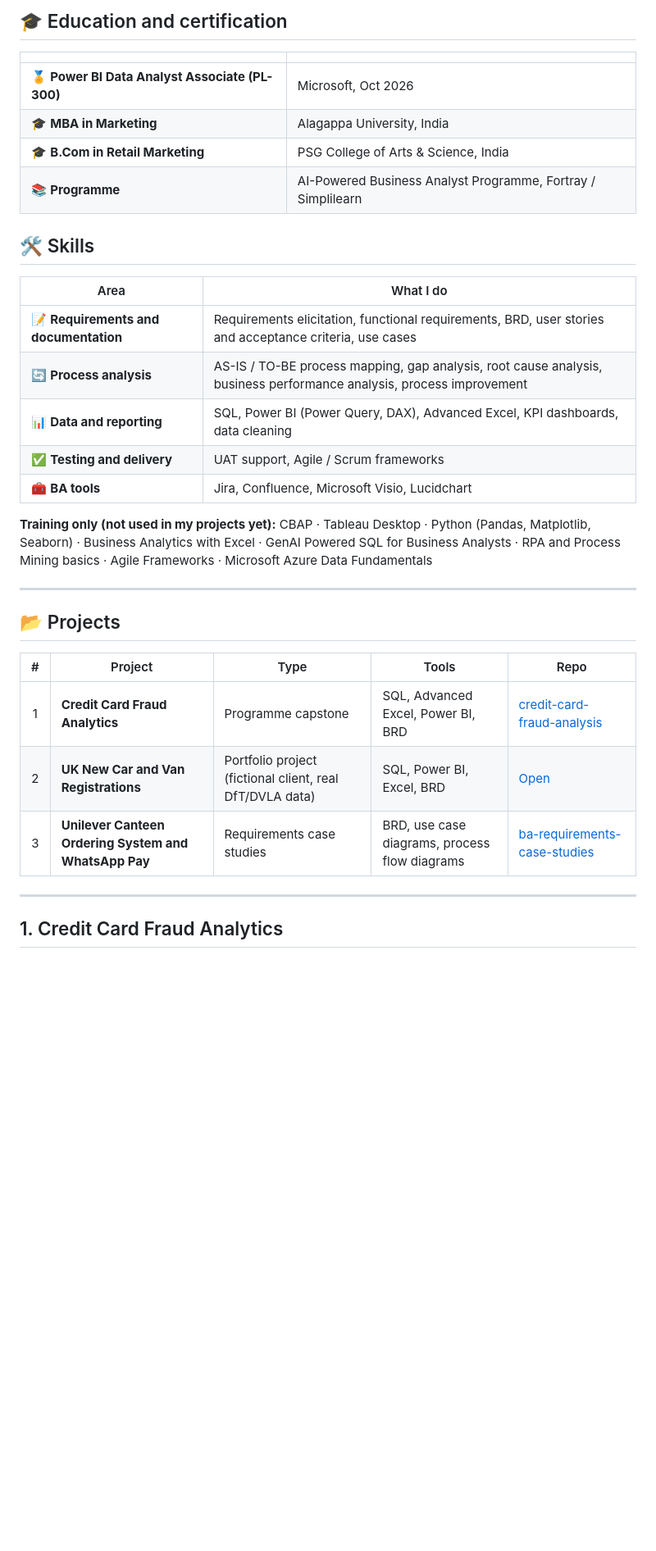
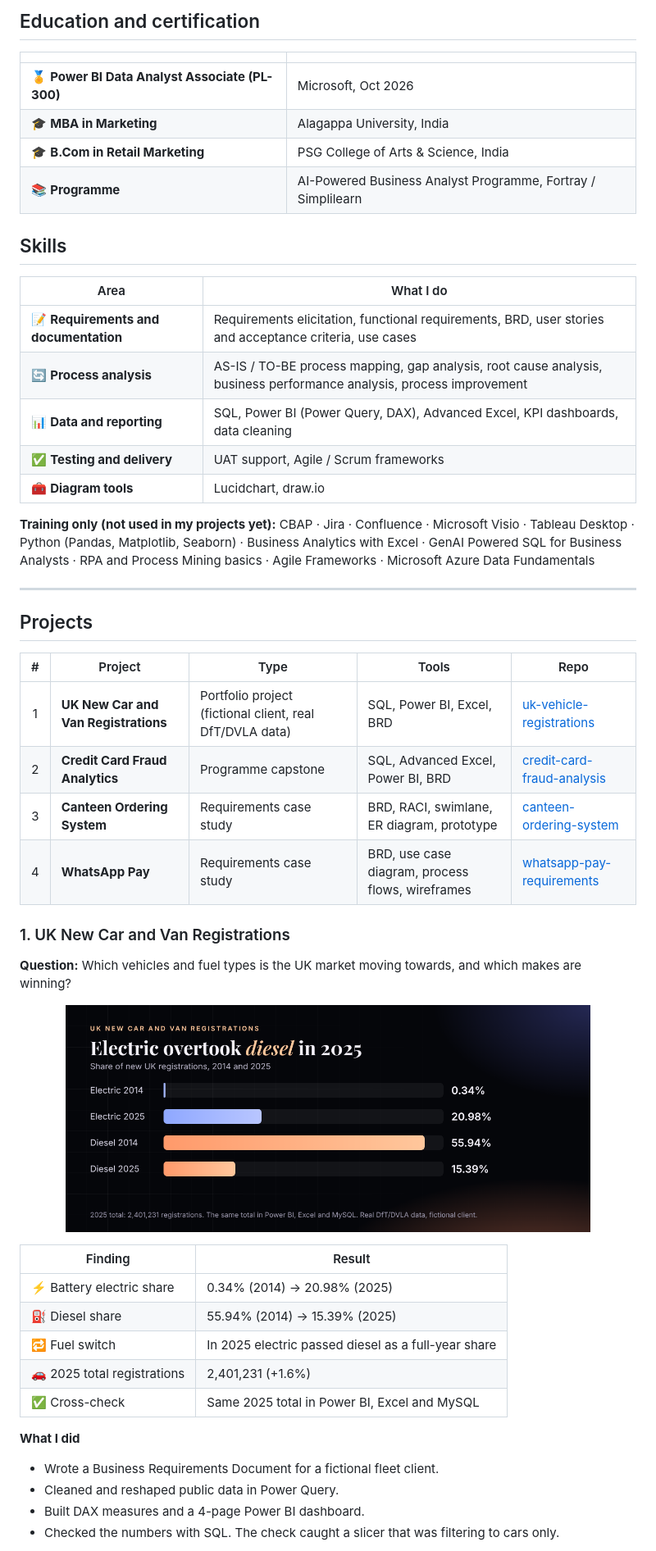
Before and after one commit to amoshr/amoshr, a Markdown page: README.md, the part around one of its changes. Shown at 82% size. Drawn GitHub-style; pictures changed too: chart-vehicles.png (added); blank space fills up the shorter version.

```diff
--- a/README.md
+++ b/README.md
@@ -26,5 +24,5 @@ At SSP Group I analyse service performance and KPIs, look for the root causes of
 
-## 🎓 Education and certification
+## Education and certification
 
 | | |
 |---|---|
@@ -33,7 +31,7 @@ At SSP Group I analyse service performance and KPIs, look for the root causes of
 | 🎓 **B.Com in Retail Marketing** | PSG College of Arts & Science, India |
 | 📚 **Programme** | AI-Powered Business Analyst Programme, Fortray / Simplilearn |
 
-## 🛠️ Skills
+## Skills
 
 | Area | What I do |
 |---|---|
@@ -41,21 +39,37 @@ At SSP Group I analyse service performance and KPIs, look for the root causes of
 | 🔄 **Process analysis** | AS-IS / TO-BE process mapping, gap analysis, root cause analysis, business performance analysis, process improvement |
 | 📊 **Data and reporting** | SQL, Power BI (Power Query, DAX), Advanced Excel, KPI dashboards, data cleaning |
 | ✅ **Testing and delivery** | UAT support, Agile / Scrum frameworks |
-| 🧰 **BA tools** | Jira, Confluence, Microsoft Visio, Lucidchart |
+| 🧰 **Diagram tools** | Lucidchart, draw.io |
 
-**Training only (not used in my projects yet):** CBAP · Tableau Desktop · Python (Pandas, Matplotlib, Seaborn) · Business Analytics with Excel · GenAI Powered SQL for Business Analysts · RPA and Process Mining basics · Agile Frameworks · Microsoft Azure Data Fundamentals
+**Training only (not used in my projects yet):** CBAP · Jira · Confluence · Microsoft Visio · Tableau Desktop · Python (Pandas, Matplotlib, Seaborn) · Business Analytics with Excel · GenAI Powered SQL for Business Analysts · RPA and Process Mining basics · Agile Frameworks · Microsoft Azure Data Fundamentals
 
 ---
 
-## 📂 Projects
+## Projects
 
 | # | Project | Type | Tools | Repo |
 |:---:|---|---|---|---|
-| 1 | **Credit Card Fraud Analytics** | Programme capstone | SQL, Advanced Excel, Power BI, BRD | [credit-card-fraud-analysis](https://github.com/amoshr/credit-card-fraud-analysis) |
-| 2 | **UK New Car and Van Registrations** | Portfolio project (fictional client, real DfT/DVLA data) | SQL, Power BI, Excel, BRD | [Open](https://github.com/amoshr/uk-vehicle-registrations) |
-| 3 | **Unilever Canteen Ordering System and WhatsApp Pay** | Requirements case studies | BRD, use case diagrams, process flow diagrams | [ba-requirements-case-studies](https://github.com/amoshr/ba-requirements-case-studies) |
+| 1 | **UK New Car and Van Registrations** | Portfolio project (fictional client, real DfT/DVLA data) | SQL, Power BI, Excel, BRD | [uk-vehicle-registrations](https://github.com/amoshr/uk-vehicle-registrations) |
+| 2 | **Credit Card Fraud Analytics** | Programme capstone | SQL, Advanced Excel, Power BI, BRD | [credit-card-fraud-analysis](https://github.com/amoshr/credit-card-fraud-analysis) |
+| 3 | **Canteen Ordering System** | Requirements case study | BRD, RACI, swimlane, ER diagram, prototype | [canteen-ordering-system](https://github.com/amoshr/canteen-ordering-system) |
+| 4 | **WhatsApp Pay** | Requirements case study | BRD, use case diagram, process flows, wireframes | [whatsapp-pay-requirements](https://github.com/amoshr/whatsapp-pay-requirements) |
 
----
+### 1. UK New Car and Van Registrations
+**Question:** Which vehicles and fuel types is the UK market moving towards, and which makes are winning?
 
-## 1. Credit Card Fraud Analytics
+<p align="center"><img src="chart-vehicles.png" alt="Electric overtook diesel in 2025" width="85%"></p>
 
+| Finding | Result |
+|---|---|
+| ⚡ Battery electric share | 0.34% (2014) → 20.98% (2025) |
+| ⛽ Diesel share | 55.94% (2014) → 15.39% (2025) |
+| 🔁 Fuel switch | In 2025 electric passed diesel as a full-year share |
+| 🚗 2025 total registrations | 2,401,231 (+1.6%) |
+| ✅ Cross-check | Same 2025 total in Power BI, Excel and MySQL |
+
+**What I did**
+- Wrote a Business Requirements Document for a fictional fleet client.
+- Cleaned and reshaped public data in Power Query.
+- Built DAX measures and a 4-page Power BI dashboard.
+- Checked the numbers with SQL. The check caught a slicer that was filtering to cars only.
+
```
Also changed, not shown: other parts of README.md (+23 -55 lines), card-canteen.png (added), card-whatsapp.png (added), chart-fraud.png (added), profile-banner.png (added).
